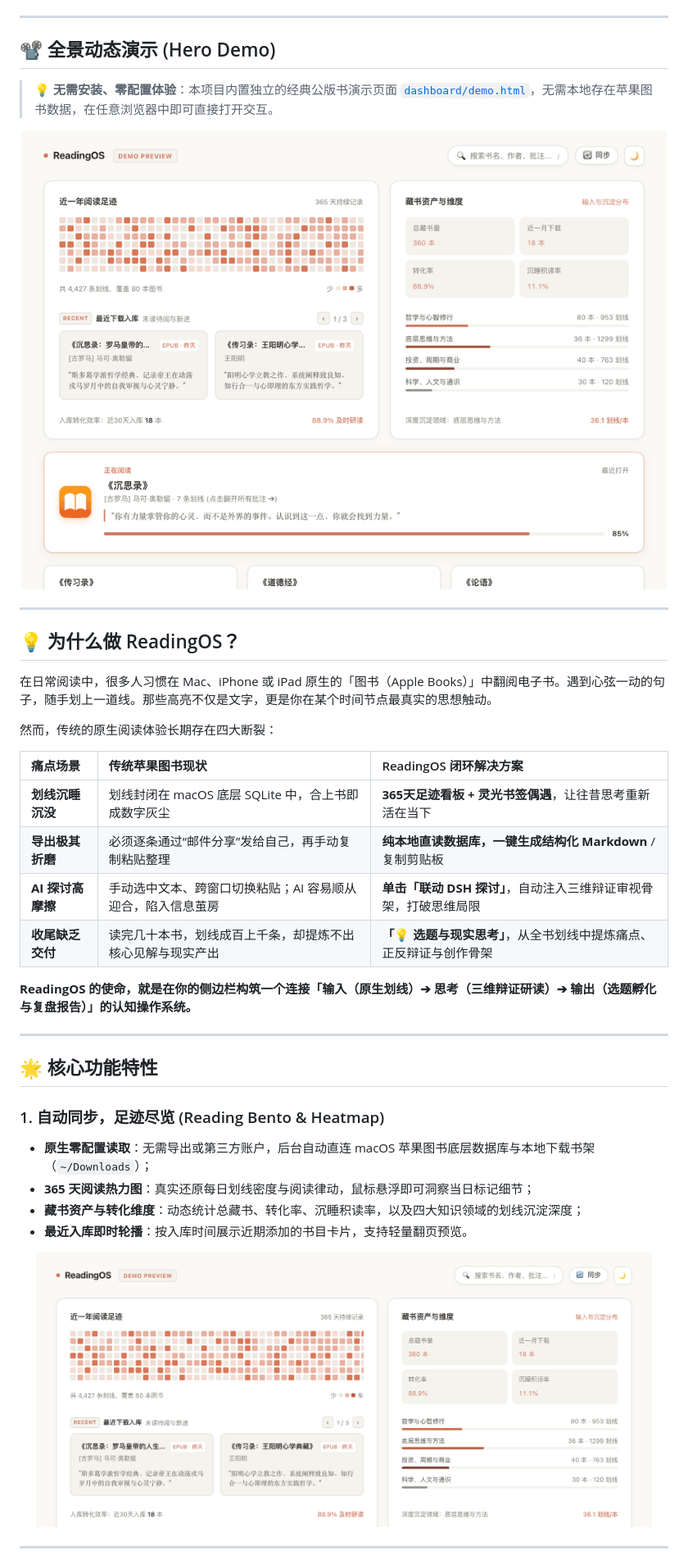
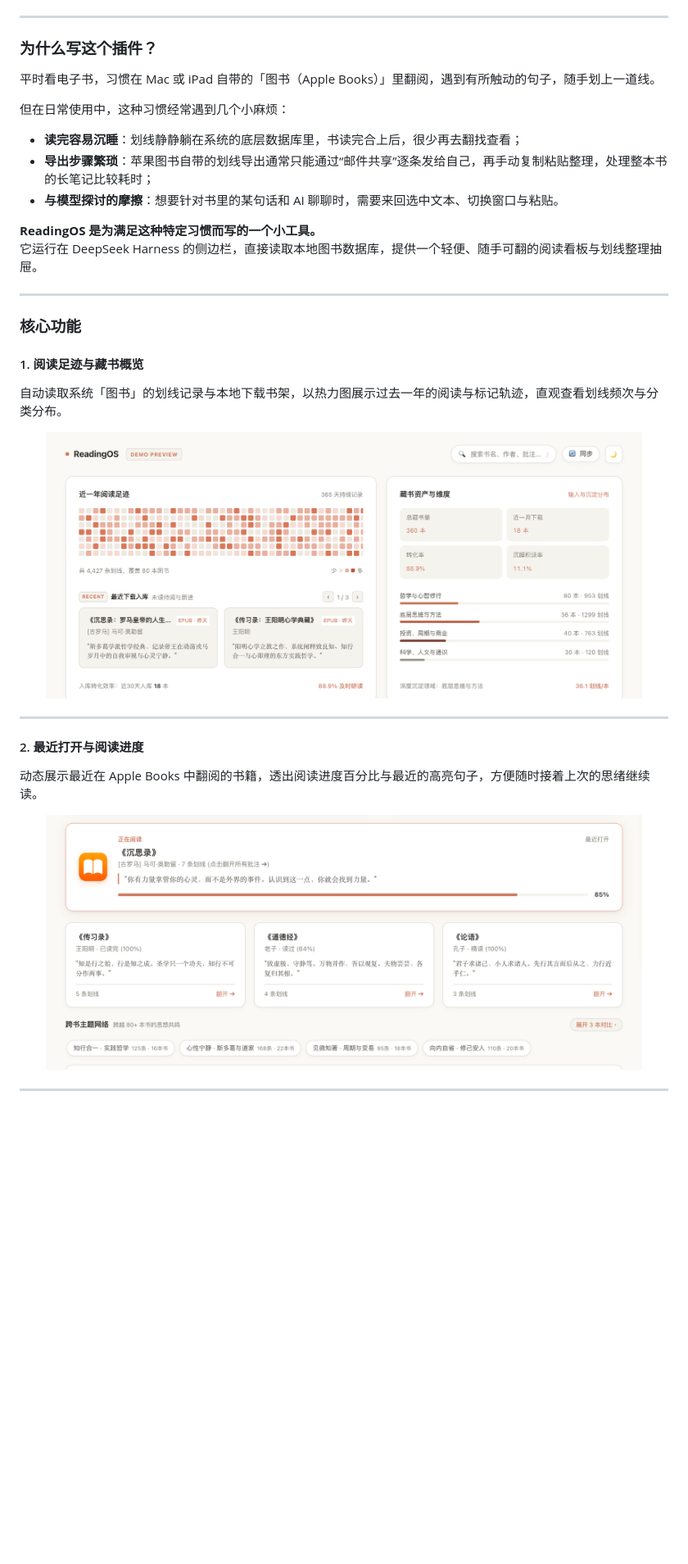
Before and after one commit to maikaojai/dsh-plugin-reading-os, a Markdown page: README.md, the part around one of its changes. Shown at 82% size. Rendered like a GitHub page; pictures changed too: assets/00-reading-os-demo.gif (deleted); blank space fills up the shorter version.

```diff
--- a/README.md
+++ b/README.md
@@ -20,43 +17,37 @@
 
 ---
 
-## 📽️ 全景动态演示 (Hero Demo)
+### 为什么写这个插件？
 
-> 💡 **无需安装、零配置体验**：本项目内置独立的经典公版书演示页面 [`dashboard/demo.html`](dashboard/demo.html)，无需本地存在苹果图书数据，在任意浏览器中即可直接打开交互。
+平时看电子书，习惯在 Mac 或 iPad 自带的「图书（Apple Books）」里翻阅，遇到有所触动的句子，随手划上一道线。
+
+但在日常使用中，这种习惯经常遇到几个小麻烦：
+
+- **读完容易沉睡**：划线静静躺在系统的底层数据库里，书读完合上后，很少再去翻找查看；
+- **导出步骤繁琐**：苹果图书自带的划线导出通常只能通过“邮件共享”逐条发给自己，再手动复制粘贴整理，处理整本书的长笔记比较耗时；
+- **与模型探讨的摩擦**：想要针对书里的某句话和 AI 聊聊时，需要来回选中文本、切换窗口与粘贴。
+
+**ReadingOS 是为满足这种特定习惯而写的一个小工具。**
+它运行在 DeepSeek Harness 的侧边栏，直接读取本地图书数据库，提供一个轻便、随手可翻的阅读看板与划线整理抽屉。
+
+---
+
+### 核心功能
+
+#### 1. 阅读足迹与藏书概览
+自动读取系统「图书」的划线记录与本地下载书架，以热力图展示过去一年的阅读与标记轨迹，直观查看划线频次与分类分布。
 
 <p align="center">
-  <img src="assets/00-reading-os-demo.gif" width="100%" alt="ReadingOS v2.1 动态交互演示" style="border-radius: 12px; box-shadow: 0 8px 30px rgba(0,0,0,0.12);" />
+  <img src="assets/01-hero-bento.png" width="92%" alt="阅读足迹与藏书概览" style="border-radius: 8px; border: 1px solid rgba(0,0,0,0.06);" />
 </p>
 
 ---
 
-## 💡 为什么做 ReadingOS？
-
-在日常阅读中，很多人习惯在 Mac、iPhone 或 iPad 原生的「图书（Apple Books）」中翻阅电子书。遇到心弦一动的句子，随手划上一道线。那些高亮不仅是文字，更是你在某个时间节点最真实的思想触动。
-
-然而，传统的原生阅读体验长期存在四大断裂：
-
-| 痛点场景 | 传统苹果图书现状 | ReadingOS 闭环解决方案 |
-| :--- | :--- | :--- |
-| **划线沉睡沉没** | 划线封闭在 macOS 底层 SQLite 中，合上书即成数字灰尘 | **365天足迹看板 + 灵光书签偶遇**，让往昔思考重新活在当下 |
-| **导出极其折磨** | 必须逐条通过“邮件分享”发给自己，再手动复制粘贴整理 | **纯本地直读数据库，一键生成结构化 Markdown** / 复制剪贴板 |
-| **AI 探讨高摩擦** | 手动选中文本、跨窗口切换粘贴；AI 容易顺从迎合，陷入信息茧房 | **单击「联动 DSH 探讨」**，自动注入三维辩证审视骨架，打破思维局限 |
-| **收尾缺乏交付** | 读完几十本书，划线成百上千条，却提炼不出核心见解与现实产出 | **「💡 选题与现实思考」**，从全书划线中提炼痛点、正反辩证与创作骨架 |
-
-**ReadingOS 的使命，就是在你的侧边栏构筑一个连接「输入（原生划线）➔ 思考（三维辩证研读）➔ 输出（选题孵化与复盘报告）」的认知操作系统。**
-
----
-
-## 🌟 核心功能特性
-
-### 1. 自动同步，足迹尽览 (Reading Bento & Heatmap)
-- **原生零配置读取**：无需导出或第三方账户，后台自动直连 macOS 苹果图书底层数据库与本地下载书架（`~/Downloads`）；
-- **365 天阅读热力图**：真实还原每日划线密度与阅读律动，鼠标悬浮即可洞察当日标记细节；
-- **藏书资产与转化维度**：动态统计总藏书、转化率、沉睡积读率，以及四大知识领域的划线沉淀深度；
-- **最近入库即时轮播**：按入库时间展示近期添加的书目卡片，支持轻量翻页预览。
+#### 2. 最近打开与阅读进度
+动态展示最近在 Apple Books 中翻阅的书籍，透出阅读进度百分比与最近的高亮句子，方便随时接着上次的思绪继续读。
 
 <p align="center">
-  <img src="assets/01-hero-bento.png" width="95%" alt="近一年阅读足迹与藏书资产看板" style="border-radius: 10px; border: 1px solid rgba(0,0,0,0.06);" />
+  <img src="assets/02-spotlight-and-companions.png" width="92%" alt="最近打开与伴读" style="border-radius: 8px; border: 1px solid rgba(0,0,0,0.06);" />
 </p>
 
 ---
```
Also changed, not shown: other parts of README.md (+43 -85 lines), assets/03-theme-network.png, assets/04-dual-practical-cards.png, 2 other files.
